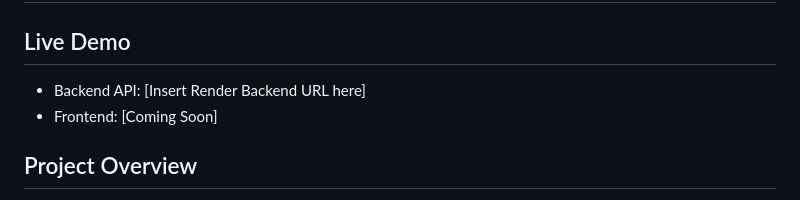
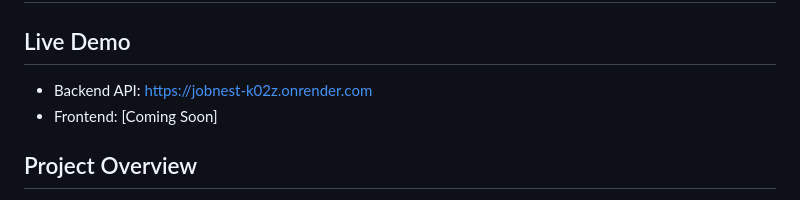
Before and after one commit to Ansh2099/Job-Application, a Markdown page: README.md, the part around the change. Rendered like a GitHub page.

```diff
--- a/README.md
+++ b/README.md
@@ -1,7 +1,7 @@
 # JobNest - Job Application Platform
 
 ## Live Demo
-- Backend API: [Insert Render Backend URL here]
+- Backend API: https://jobnest-k02z.onrender.com
 - Frontend: [Coming Soon]
 
 ## Project Overview
```
